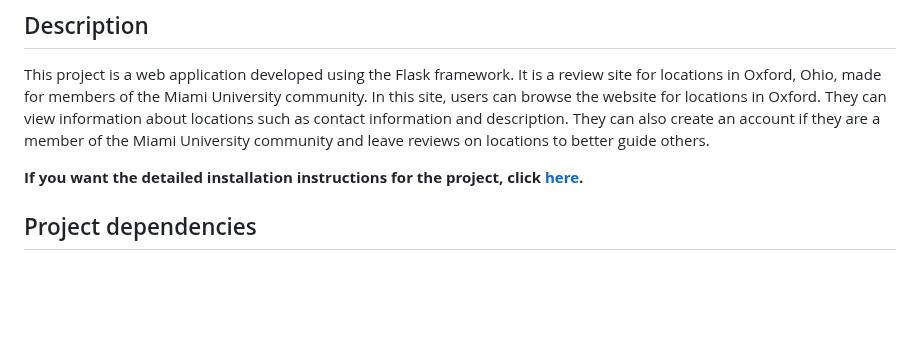
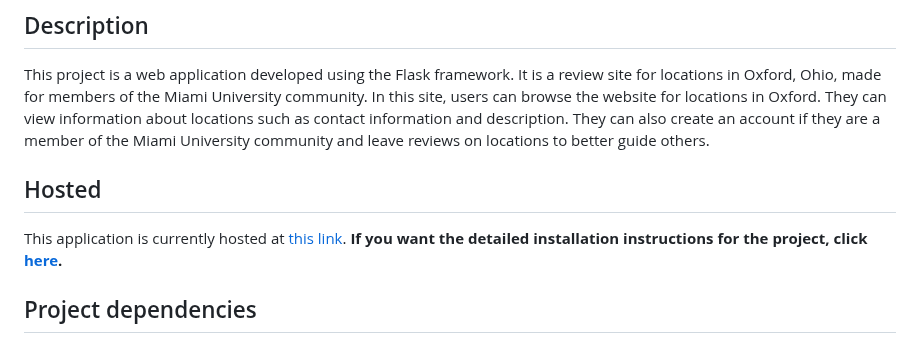
Before and after one commit to kleinjb25/MiamiInsider, a Markdown page: README.md, the part around the change. Rendered like a GitHub page; blank space fills up the shorter version.

```diff
--- a/README.md
+++ b/README.md
@@ -3,6 +3,8 @@
 ## Description
 This project is a web application developed using the Flask framework. It is a review site for locations in Oxford, Ohio, made for members of the Miami University community. In this site, users can browse the website for locations in Oxford. They can view information about locations such as contact information and description. They can also create an account if they are a member of the Miami University community and leave reviews on locations to better guide others.
 
+## Hosted
+This application is currently hosted at [this link](https://cse201-miami-insider.onrender.com/).
 **If you want the detailed installation instructions for the project, click [here](https://github.com/kleinjb25/MiamiInsider#detailed-installation-and-setup-instructions).**
 
 
```
